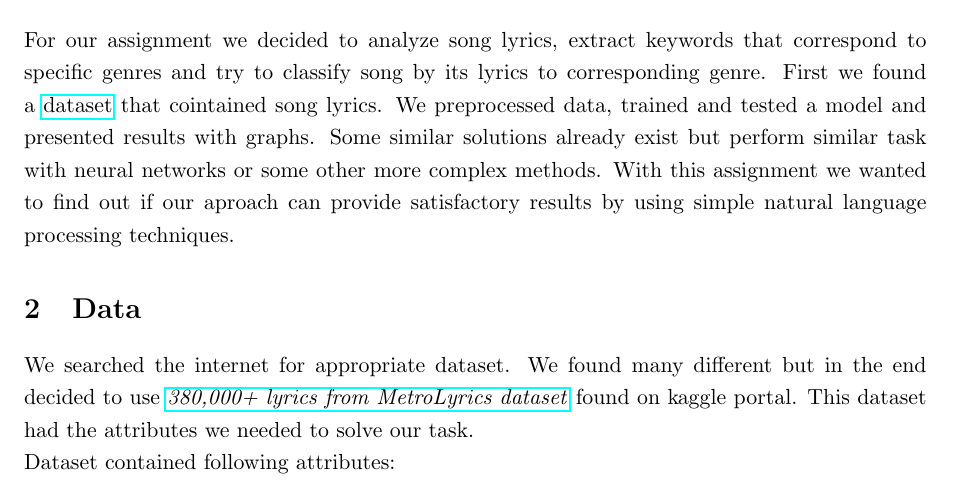
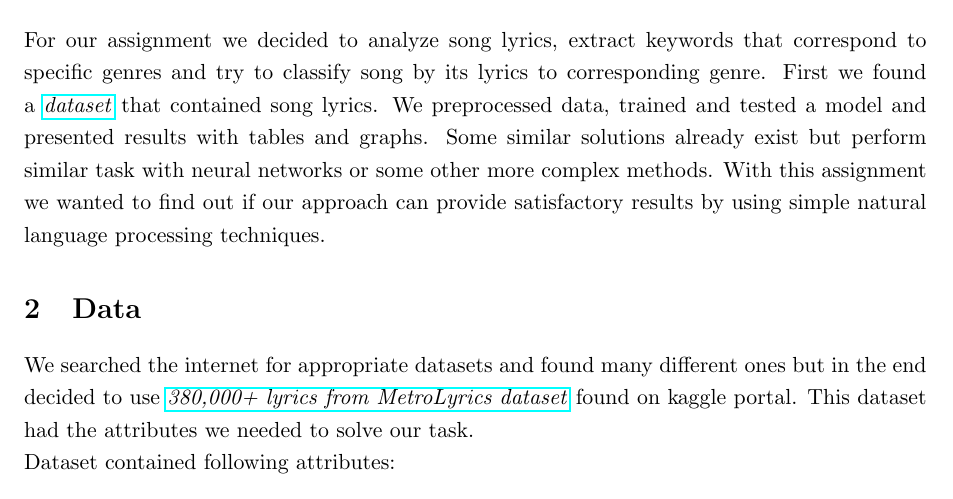
Before and after one commit to marok39/onj-02, a LaTeX document (report/report.tex): part of page 1 of 8, cut so that both start at the same text. Compiled offline with pdfLaTeX.

Commit message:
report fine read

```diff
--- a/report/report.tex
+++ b/report/report.tex
@@ -49,12 +49,12 @@ Analysis of song lyrics to match genre \\
 
 \section{NLP task}
 % A paragraph of an NLP task/idea that you solved. A short description of your solution and related work in the field.
-For our assignment we decided to analyze song lyrics, extract keywords that correspond to specific genres and try to classify song by its lyrics to corresponding genre. First we found a \href{https://www.kaggle.com/gyani95/380000-lyrics-from-metrolyrics}{dataset} that cointained song lyrics. We preprocessed data, trained and tested a model and presented results with graphs. Some similar solutions already exist but perform similar task with neural networks or some other more complex methods. With this assignment we wanted to find out if our aproach can provide satisfactory results by using simple natural language processing techniques.
+For our assignment we decided to analyze song lyrics, extract keywords that correspond to specific genres and try to classify song by its lyrics to corresponding genre. First we found a \href{https://www.kaggle.com/gyani95/380000-lyrics-from-metrolyrics}{\textit{dataset}} that contained song lyrics. We preprocessed data, trained and tested a model and presented results with tables and graphs. Some similar solutions already exist but perform similar task with neural networks or some other more complex methods. With this assignment we wanted to find out if our approach can provide satisfactory results by using simple natural language processing techniques.
 
 \section{Data}
 % A description of (train, development, test) data or its retrieval
 % Also describe metrics, used to score the performance of your algorithms.
-We searched the internet for appropriate dataset. We found many different but in the end decided to use \href{https://www.kaggle.com/gyani95/380000-lyrics-from-metrolyrics}{\textit{380,000+ lyrics from MetroLyrics dataset}} found on kaggle portal. This dataset had the attributes we needed to solve our task.
+We searched the internet for appropriate datasets and found many different ones but in the end decided to use \href{https://www.kaggle.com/gyani95/380000-lyrics-from-metrolyrics}{\textit{380,000+ lyrics from MetroLyrics dataset}} found on kaggle portal. This dataset had the attributes we needed to solve our task.
 
 \noindent Dataset contained following attributes:
 \begin{itemize}
```
